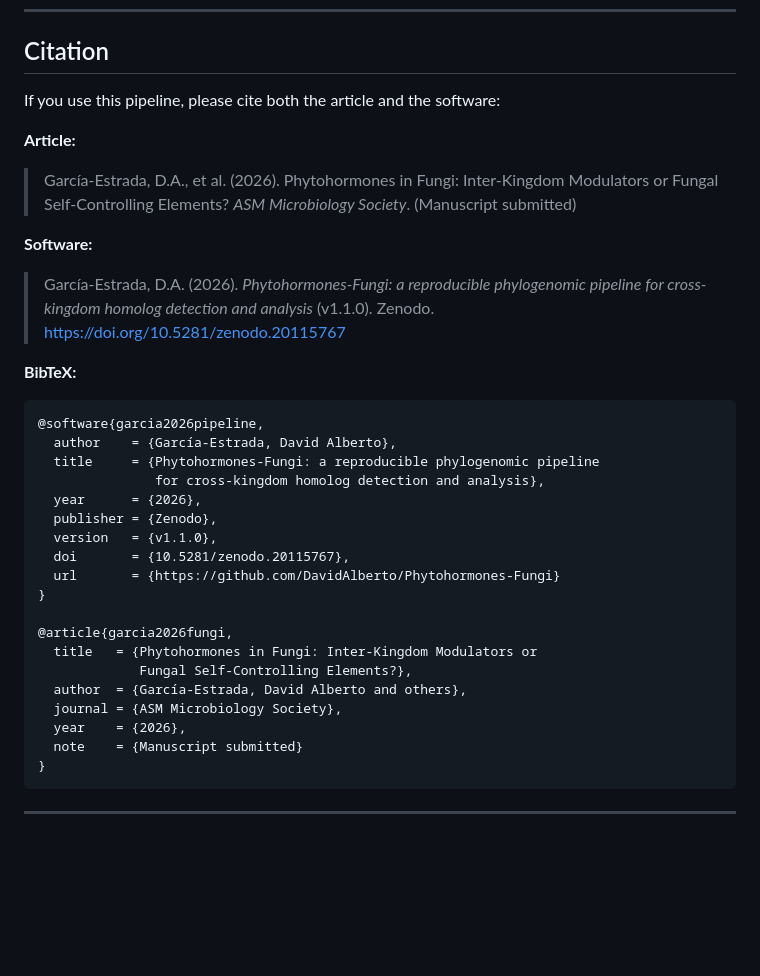
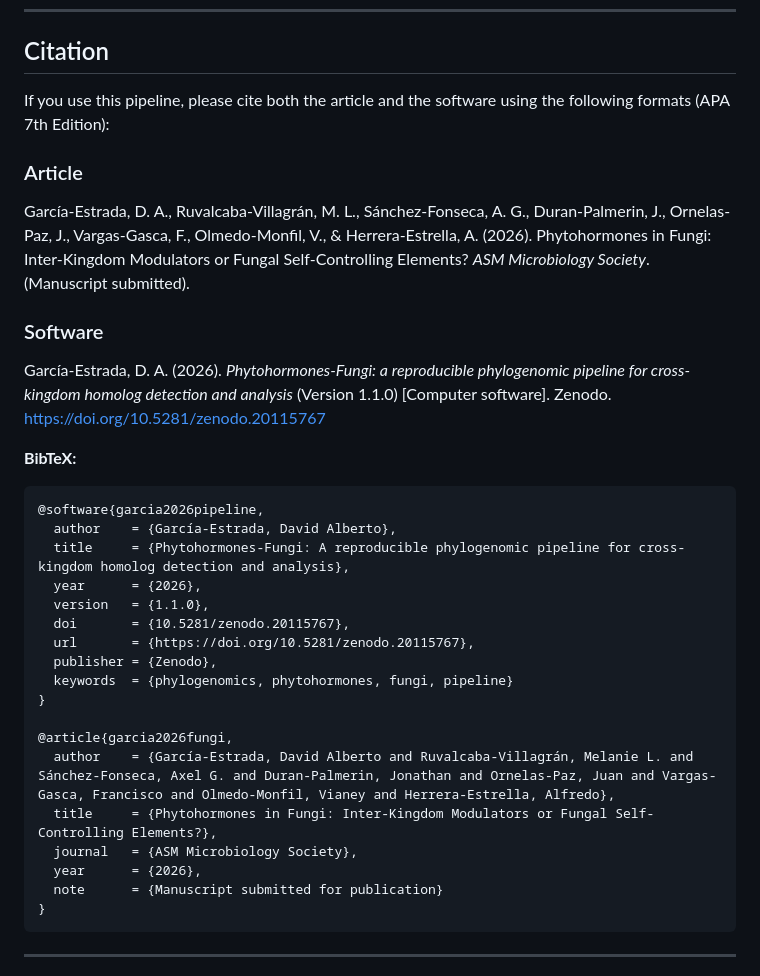
Before and after one commit to DavidAlberto/Phytohormones-Fungi, a Markdown page: README.md, the part around the change. Rendered like a GitHub page; blank space fills up the shorter version.

Commit message:
Revise citation section in README.md
Updated citation formats for article and software, including author names and publication details.

````diff
--- a/README.md
+++ b/README.md
@@ -457,34 +457,33 @@ All versions are pinned in `env/environment.lock.linux-64.yml` and available via
 
 ## Citation
 
-If you use this pipeline, please cite both the article and the software:
+If you use this pipeline, please cite both the article and the software using the following formats (APA 7th Edition):
 
-**Article:**
-> García-Estrada, D.A., et al. (2026). Phytohormones in Fungi: Inter-Kingdom Modulators or Fungal Self-Controlling Elements? *ASM Microbiology Society*. (Manuscript submitted)
+### Article
+García-Estrada, D. A., Ruvalcaba-Villagrán, M. L., Sánchez-Fonseca, A. G., Duran-Palmerin, J., Ornelas-Paz, J., Vargas-Gasca, F., Olmedo-Monfil, V., & Herrera-Estrella, A. (2026). Phytohormones in Fungi: Inter-Kingdom Modulators or Fungal Self-Controlling Elements? *ASM Microbiology Society*. (Manuscript submitted).
 
-**Software:**
-> García-Estrada, D.A. (2026). *Phytohormones-Fungi: a reproducible phylogenomic pipeline for cross-kingdom homolog detection and analysis* (v1.1.0). Zenodo. https://doi.org/10.5281/zenodo.20115767
+### Software
+García-Estrada, D. A. (2026). *Phytohormones-Fungi: a reproducible phylogenomic pipeline for cross-kingdom homolog detection and analysis* (Version 1.1.0) [Computer software]. Zenodo. https://doi.org/10.5281/zenodo.20115767
 
 **BibTeX:**
 ```bibtex
 @software{garcia2026pipeline,
   author    = {García-Estrada, David Alberto},
-  title     = {Phytohormones-Fungi: a reproducible phylogenomic pipeline
-               for cross-kingdom homolog detection and analysis},
+  title     = {Phytohormones-Fungi: A reproducible phylogenomic pipeline for cross-kingdom homolog detection and analysis},
   year      = {2026},
+  version   = {1.1.0},
+  doi       = {10.5281/zenodo.20115767},
+  url       = {https://doi.org/10.5281/zenodo.20115767},
   publisher = {Zenodo},
-  version   = {v1.1.0},
-  doi       = {10.5281/zenodo.20115767},
-  url       = {https://github.com/DavidAlberto/Phytohormones-Fungi}
+  keywords  = {phylogenomics, phytohormones, fungi, pipeline}
 }
 
 @article{garcia2026fungi,
-  title   = {Phytohormones in Fungi: Inter-Kingdom Modulators or
-             Fungal Self-Controlling Elements?},
-  author  = {García-Estrada, David Alberto and others},
-  journal = {ASM Microbiology Society},
-  year    = {2026},
-  note    = {Manuscript submitted}
+  author    = {García-Estrada, David Alberto and Ruvalcaba-Villagrán, Melanie L. and Sánchez-Fonseca, Axel G. and Duran-Palmerin, Jonathan and Ornelas-Paz, Juan and Vargas-Gasca, Francisco and Olmedo-Monfil, Vianey and Herrera-Estrella, Alfredo},
+  title     = {Phytohormones in Fungi: Inter-Kingdom Modulators or Fungal Self-Controlling Elements?},
+  journal   = {ASM Microbiology Society},
+  year      = {2026},
+  note      = {Manuscript submitted for publication}
 }
 ```
 
````
